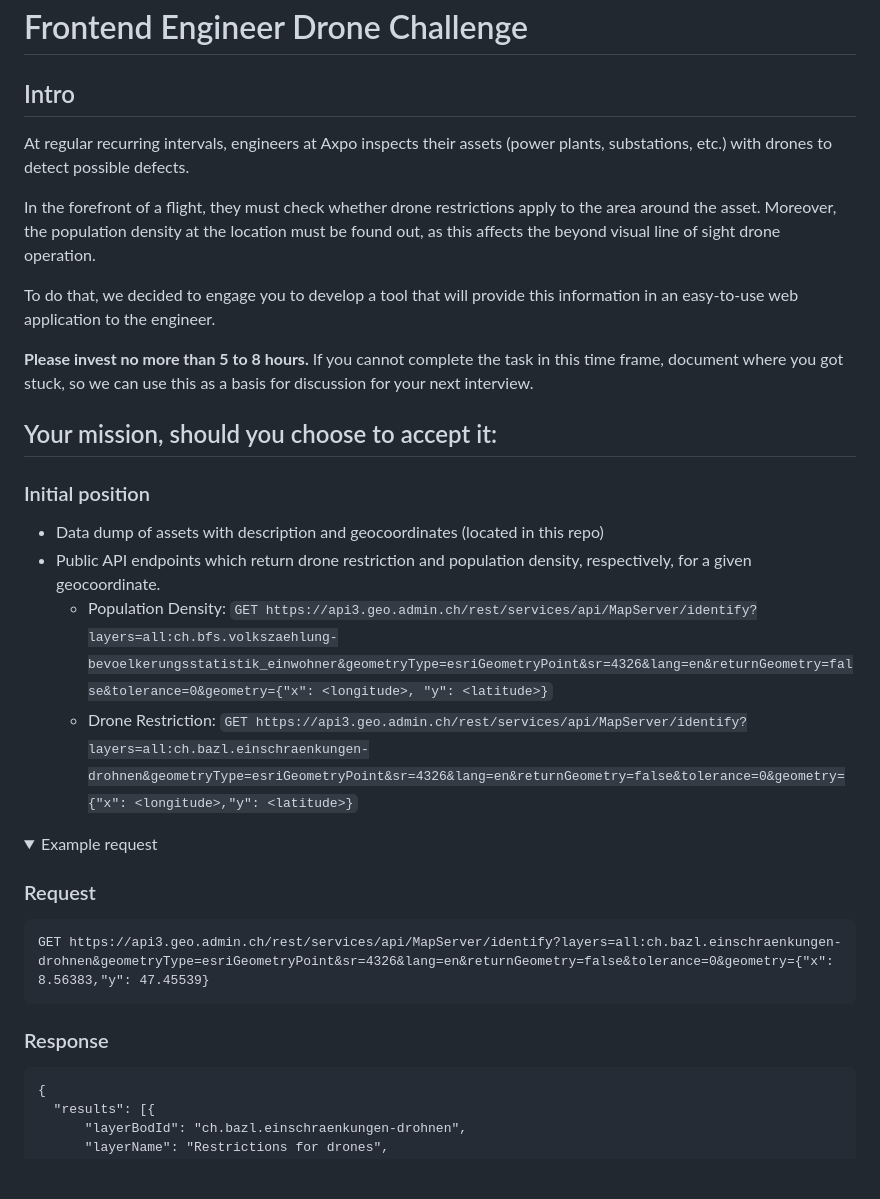
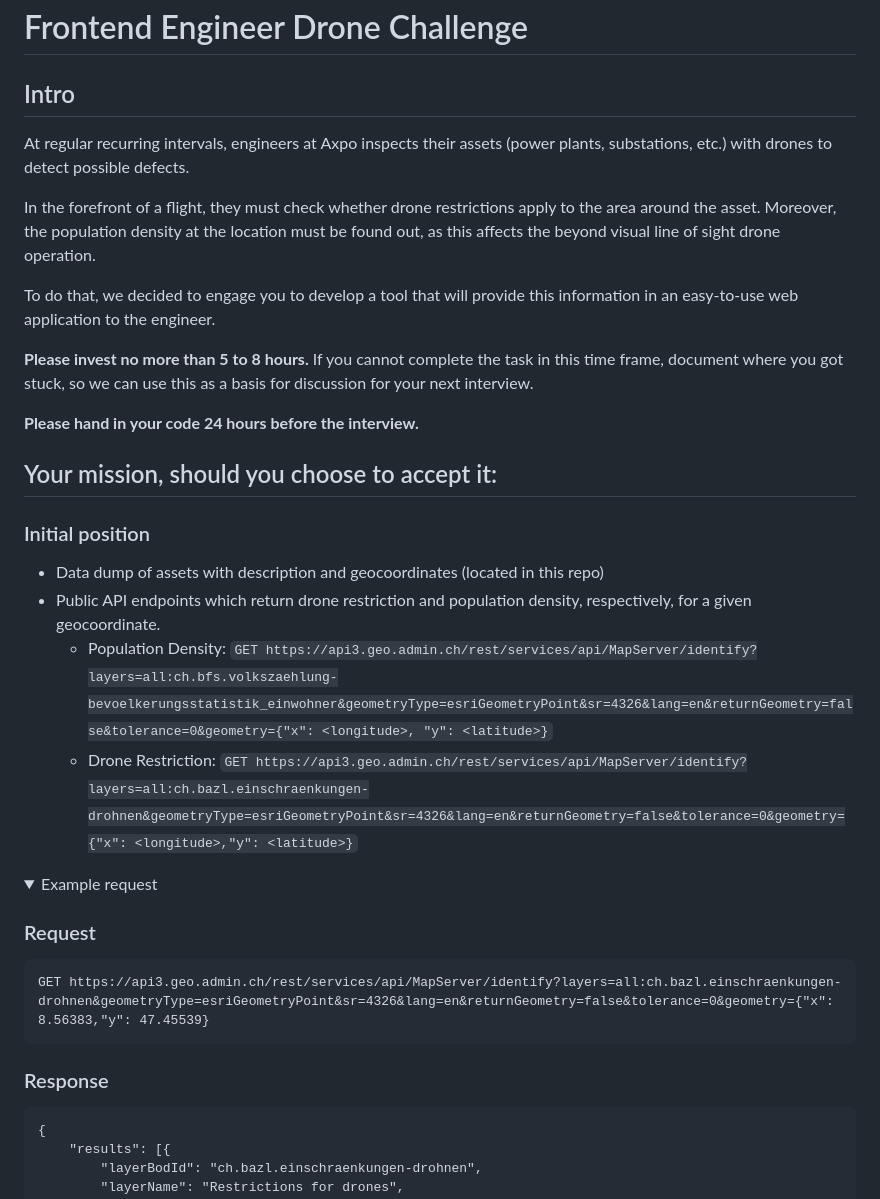
Before and after one commit to axpogroup/hiring-challenges, a Markdown page: frontend-engineer-drone-challenge/README.md, the part around one of its changes. GitHub-like rendering; folded sections open; blank space fills up the shorter version.

````diff
--- a/frontend-engineer-drone-challenge/README.md
+++ b/frontend-engineer-drone-challenge/README.md
@@ -1,7 +1,6 @@
 # Frontend Engineer Drone Challenge
 
 ## Intro
-
 
 At regular recurring intervals, engineers at Axpo inspects their assets (power plants, substations, etc.) with drones to detect possible defects.
 
@@ -9,29 +8,31 @@ In the forefront of a flight, they must check whether drone restrictions apply t
 
 To do that, we decided to engage you to develop a tool that will provide this information in an easy-to-use web application to the engineer.
 
-**Please invest no more than 5 to 8 hours.**
-If you cannot complete the task in this time frame, document where you got stuck, so we can use this as a basis for
-discussion for your next interview.
+**Please invest no more than 5 to 8 hours.** If you cannot complete the task in this time frame, document where you got stuck, so we can use this as a basis for discussion for your next interview.
+
+**Please hand in your code 24 hours before the interview.**
 
 ## Your mission, should you choose to accept it:
 
 ### Initial position
 
-* Data dump of assets with description and geocoordinates (located in this repo)
-* Public API endpoints which return drone restriction and population density, respectively, for a given geocoordinate.
-  * Population Density: ```GET https://api3.geo.admin.ch/rest/services/api/MapServer/identify?layers=all:ch.bfs.volkszaehlung-bevoelkerungsstatistik_einwohner&geometryType=esriGeometryPoint&sr=4326&lang=en&returnGeometry=false&tolerance=0&geometry={"x": <longitude>, "y": <latitude>}```
-  * Drone Restriction: ```GET https://api3.geo.admin.ch/rest/services/api/MapServer/identify?layers=all:ch.bazl.einschraenkungen-drohnen&geometryType=esriGeometryPoint&sr=4326&lang=en&returnGeometry=false&tolerance=0&geometry={"x": <longitude>,"y": <latitude>}```
+- Data dump of assets with description and geocoordinates (located in this repo)
+- Public API endpoints which return drone restriction and population density, respectively, for a given geocoordinate.
+  - Population Density: `GET https://api3.geo.admin.ch/rest/services/api/MapServer/identify?layers=all:ch.bfs.volkszaehlung-bevoelkerungsstatistik_einwohner&geometryType=esriGeometryPoint&sr=4326&lang=en&returnGeometry=false&tolerance=0&geometry={"x": <longitude>, "y": <latitude>}`
+  - Drone Restriction: `GET https://api3.geo.admin.ch/rest/services/api/MapServer/identify?layers=all:ch.bazl.einschraenkungen-drohnen&geometryType=esriGeometryPoint&sr=4326&lang=en&returnGeometry=false&tolerance=0&geometry={"x": <longitude>,"y": <latitude>}`
 
 <details>
   <summary>Example request</summary>
 
-  ### Request
-  ```
- GET https://api3.geo.admin.ch/rest/services/api/MapServer/identify?layers=all:ch.bazl.einschraenkungen-drohnen&geometryType=esriGeometryPoint&sr=4326&lang=en&returnGeometry=false&tolerance=0&geometry={"x": 8.56383,"y": 47.45539}
-  ```
+### Request
 
-  ### Response
-  ```
+```
+GET https://api3.geo.admin.ch/rest/services/api/MapServer/identify?layers=all:ch.bazl.einschraenkungen-drohnen&geometryType=esriGeometryPoint&sr=4326&lang=en&returnGeometry=false&tolerance=0&geometry={"x": 8.56383,"y": 47.45539}
+```
+
+### Response
+
+```
 {
 	"results": [{
 		"layerBodId": "ch.bazl.einschraenkungen-drohnen",
````
Also changed, not shown: other parts of frontend-engineer-drone-challenge/README.md (+14 -13 lines).
